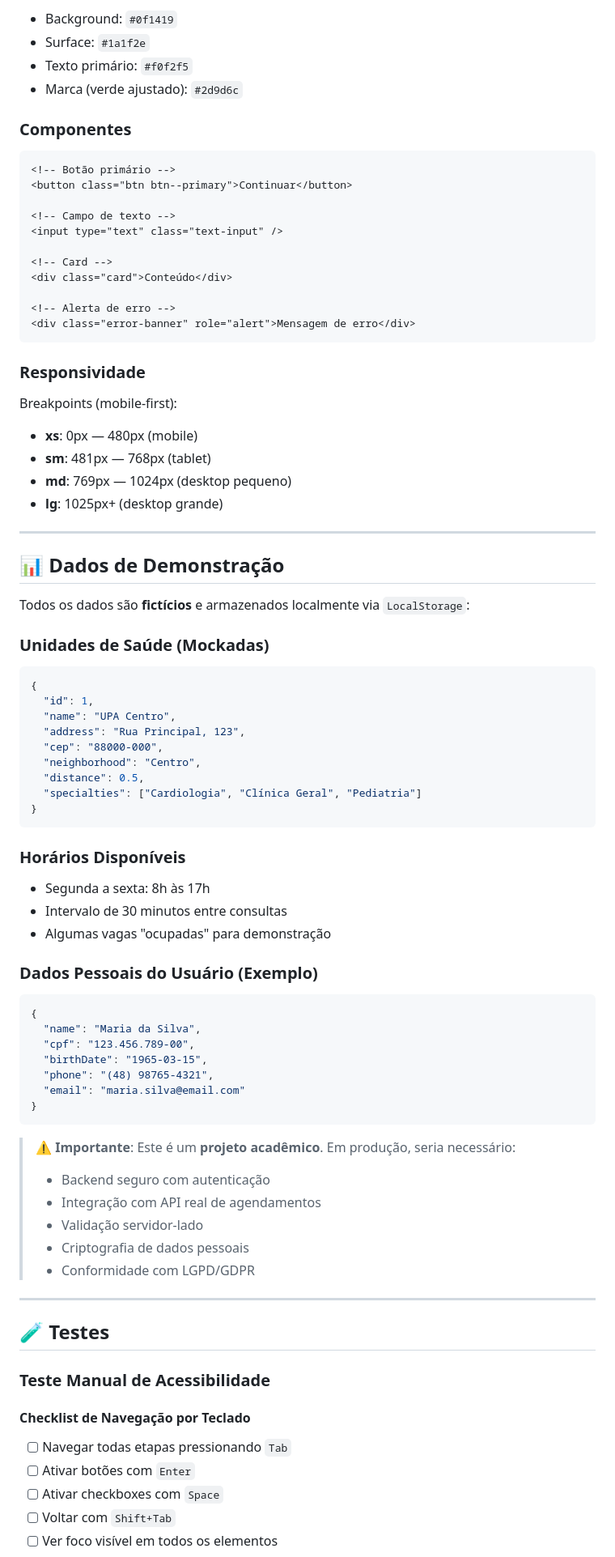
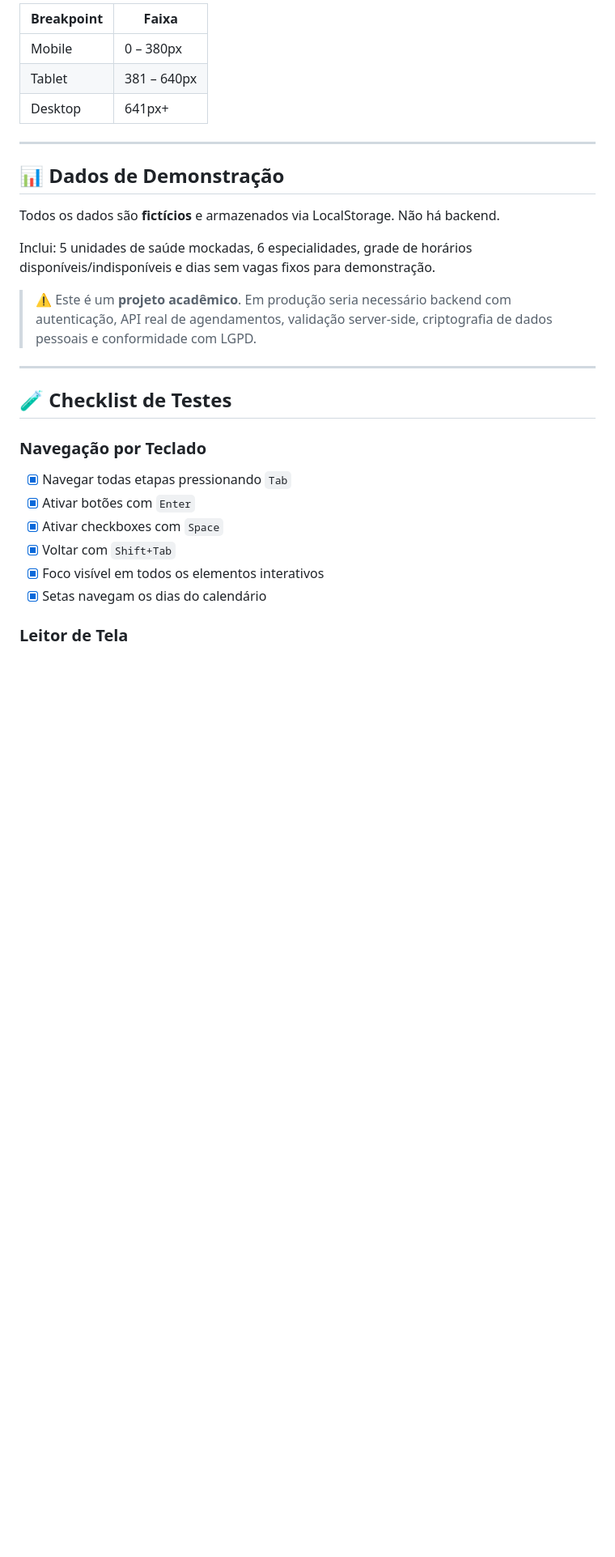
Before and after one commit to KaroliniRPedrozo/IHC-Acessibilidade, a Markdown page: README.md, the part around one of its changes. Shown at 81% size. GitHub-like rendering; blank space fills up the shorter version.

````diff
--- a/README.md
+++ b/README.md
@@ -316,91 +244,32 @@ const TRANSLATIONS = {
 
-- Background: `#0f1419`
-- Surface: `#1a1f2e`
-- Texto primário: `#f0f2f5`
-- Marca (verde ajustado): `#2d9d6c`
-
-### Componentes
-
-```html
-<!-- Botão primário -->
-<button class="btn btn--primary">Continuar</button>
-
-<!-- Campo de texto -->
-<input type="text" class="text-input" />
-
-<!-- Card -->
-<div class="card">Conteúdo</div>
-
-<!-- Alerta de erro -->
-<div class="error-banner" role="alert">Mensagem de erro</div>
-```
-
-### Responsividade
-
-Breakpoints (mobile-first):
-
-- **xs**: 0px — 480px (mobile)
-- **sm**: 481px — 768px (tablet)
-- **md**: 769px — 1024px (desktop pequeno)
-- **lg**: 1025px+ (desktop grande)
+| Breakpoint | Faixa |
+| --- | --- |
+| Mobile | 0 – 380px |
+| Tablet | 381 – 640px |
+| Desktop | 641px+ |
 
 ---
 
 ## 📊 Dados de Demonstração
 
-Todos os dados são **fictícios** e armazenados localmente via `LocalStorage`:
+Todos os dados são **fictícios** e armazenados via LocalStorage. Não há backend.
 
-### Unidades de Saúde (Mockadas)
+Inclui: 5 unidades de saúde mockadas, 6 especialidades, grade de horários disponíveis/indisponíveis e dias sem vagas fixos para demonstração.
 
-```javascript
-{
-  "id": 1,
-  "name": "UPA Centro",
-  "address": "Rua Principal, 123",
-  "cep": "88000-000",
-  "neighborhood": "Centro",
-  "distance": 0.5,
-  "specialties": ["Cardiologia", "Clínica Geral", "Pediatria"]
-}
-```
-
-### Horários Disponíveis
-
-- Segunda a sexta: 8h às 17h
-- Intervalo de 30 minutos entre consultas
-- Algumas vagas "ocupadas" para demonstração
-
-### Dados Pessoais do Usuário (Exemplo)
-
-```json
-{
-  "name": "Maria da Silva",
-  "cpf": "123.456.789-00",
-  "birthDate": "1965-03-15",
-  "phone": "(48) 98765-4321",
-  "email": "maria.silva@email.com"
-}
-```
-
-> ⚠️ **Importante**: Este é um **projeto acadêmico**. Em produção, seria necessário:
->
-> - Backend seguro com autenticação
-> - Integração com API real de agendamentos
-> - Validação servidor-lado
-> - Criptografia de dados pessoais
-> - Conformidade com LGPD/GDPR
+> ⚠️ Este é um **projeto acadêmico**. Em produção seria necessário backend com autenticação, API real de agendamentos, validação server-side, criptografia de dados pessoais e conformidade com LGPD.
 
 ---
 
-## 🧪 Testes
+## 🧪 Checklist de Testes
 
-### Teste Manual de Acessibilidade
+### Navegação por Teclado
 
-#### Checklist de Navegação por Teclado
+- [x] Navegar todas etapas pressionando `Tab`
+- [x] Ativar botões com `Enter`
+- [x] Ativar checkboxes com `Space`
+- [x] Voltar com `Shift+Tab`
+- [x] Foco visível em todos os elementos interativos
+- [x] Setas navegam os dias do calendário
 
-- [ ] Navegar todas etapas pressionando `Tab`
-- [ ] Ativar botões com `Enter`
-- [ ] Ativar checkboxes com `Space`
-- [ ] Voltar com `Shift+Tab`
-- [ ] Ver foco visível em todos os elementos
+### Leitor de Tela
 
````
Also changed, not shown: other parts of README.md (+111 -306 lines).
